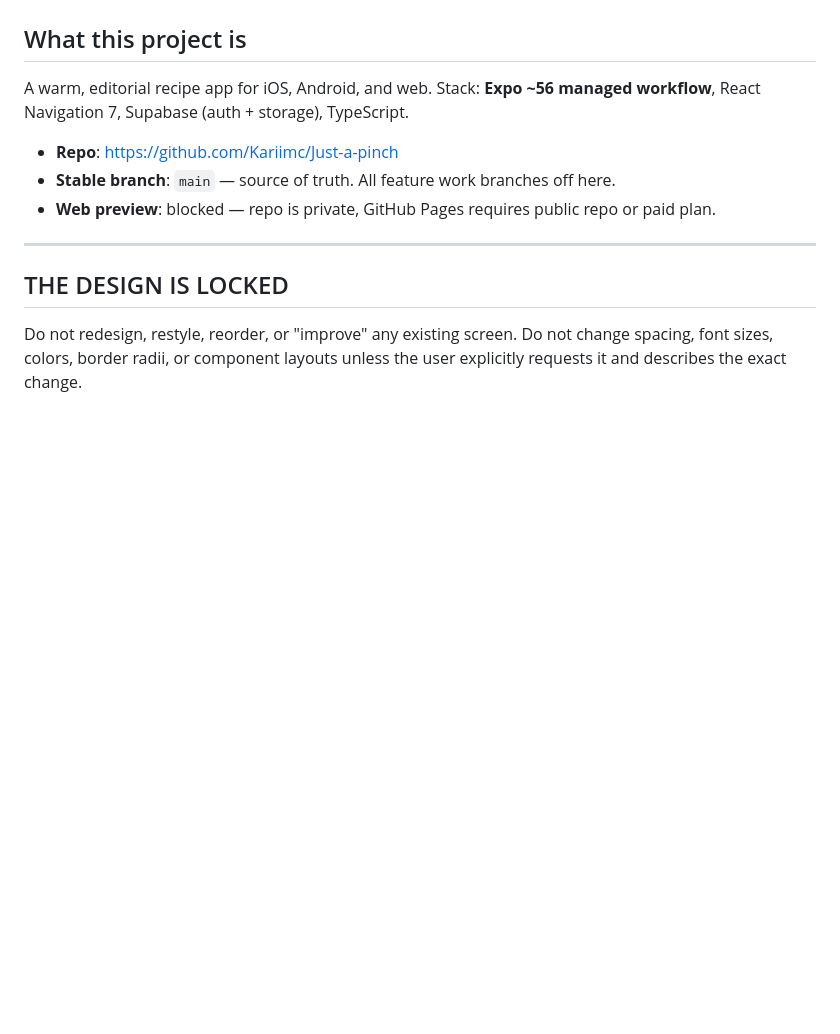
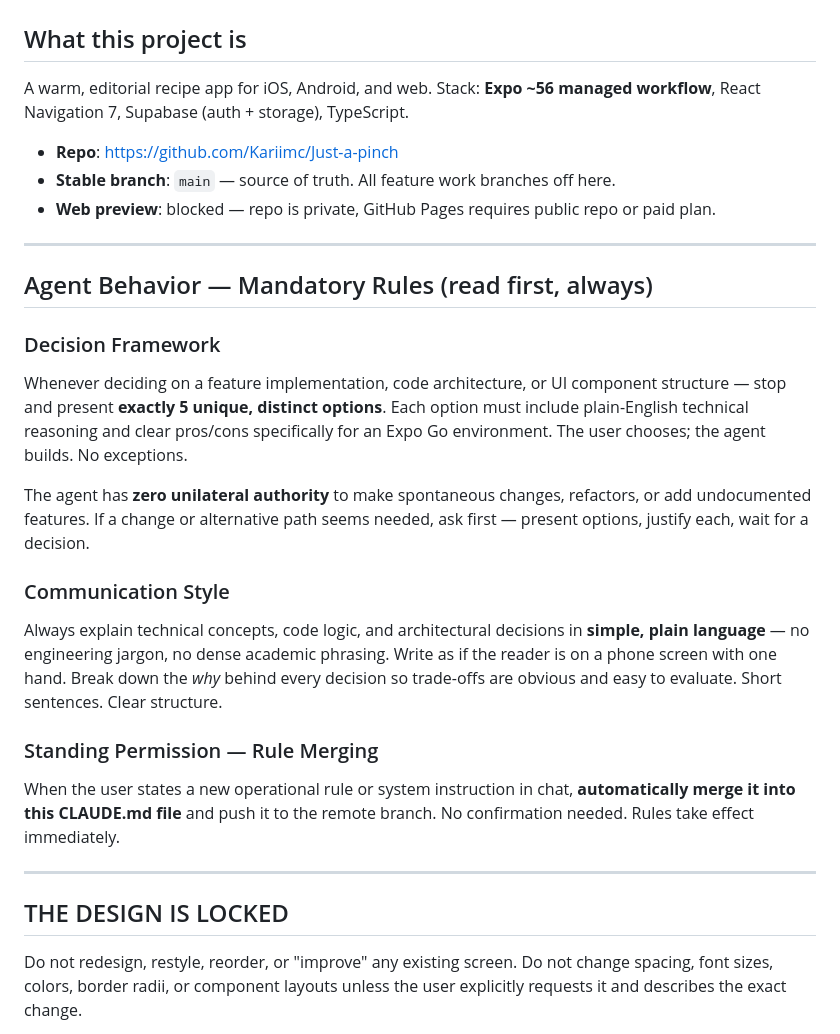
Before and after one commit to Kariimc/Just-a-pinch, a Markdown page: CLAUDE.md, the part around the change. Rendered like a GitHub page; blank space fills up the shorter version.

Commit message:
docs: add mandatory agent behavior rules to CLAUDE.md
- Decision Framework: 5 options required for every architectural/feature decision
- Communication Style: plain language, phone-readable explanations
- Standing Permission: auto-merge new rules into CLAUDE.md when stated in chat

```diff
--- a/CLAUDE.md
+++ b/CLAUDE.md
@@ -6,6 +6,21 @@ A warm, editorial recipe app for iOS, Android, and web. Stack: **Expo ~56 manage
 - **Repo**: https://github.com/Kariimc/Just-a-pinch
 - **Stable branch**: `main` — source of truth. All feature work branches off here.
 - **Web preview**: blocked — repo is private, GitHub Pages requires public repo or paid plan.
+
+---
+
+## Agent Behavior — Mandatory Rules (read first, always)
+
+### Decision Framework
+Whenever deciding on a feature implementation, code architecture, or UI component structure — stop and present **exactly 5 unique, distinct options**. Each option must include plain-English technical reasoning and clear pros/cons specifically for an Expo Go environment. The user chooses; the agent builds. No exceptions.
+
+The agent has **zero unilateral authority** to make spontaneous changes, refactors, or add undocumented features. If a change or alternative path seems needed, ask first — present options, justify each, wait for a decision.
+
+### Communication Style
+Always explain technical concepts, code logic, and architectural decisions in **simple, plain language** — no engineering jargon, no dense academic phrasing. Write as if the reader is on a phone screen with one hand. Break down the *why* behind every decision so trade-offs are obvious and easy to evaluate. Short sentences. Clear structure.
+
+### Standing Permission — Rule Merging
+When the user states a new operational rule or system instruction in chat, **automatically merge it into this CLAUDE.md file** and push it to the remote branch. No confirmation needed. Rules take effect immediately.
 
 ---
 
```
